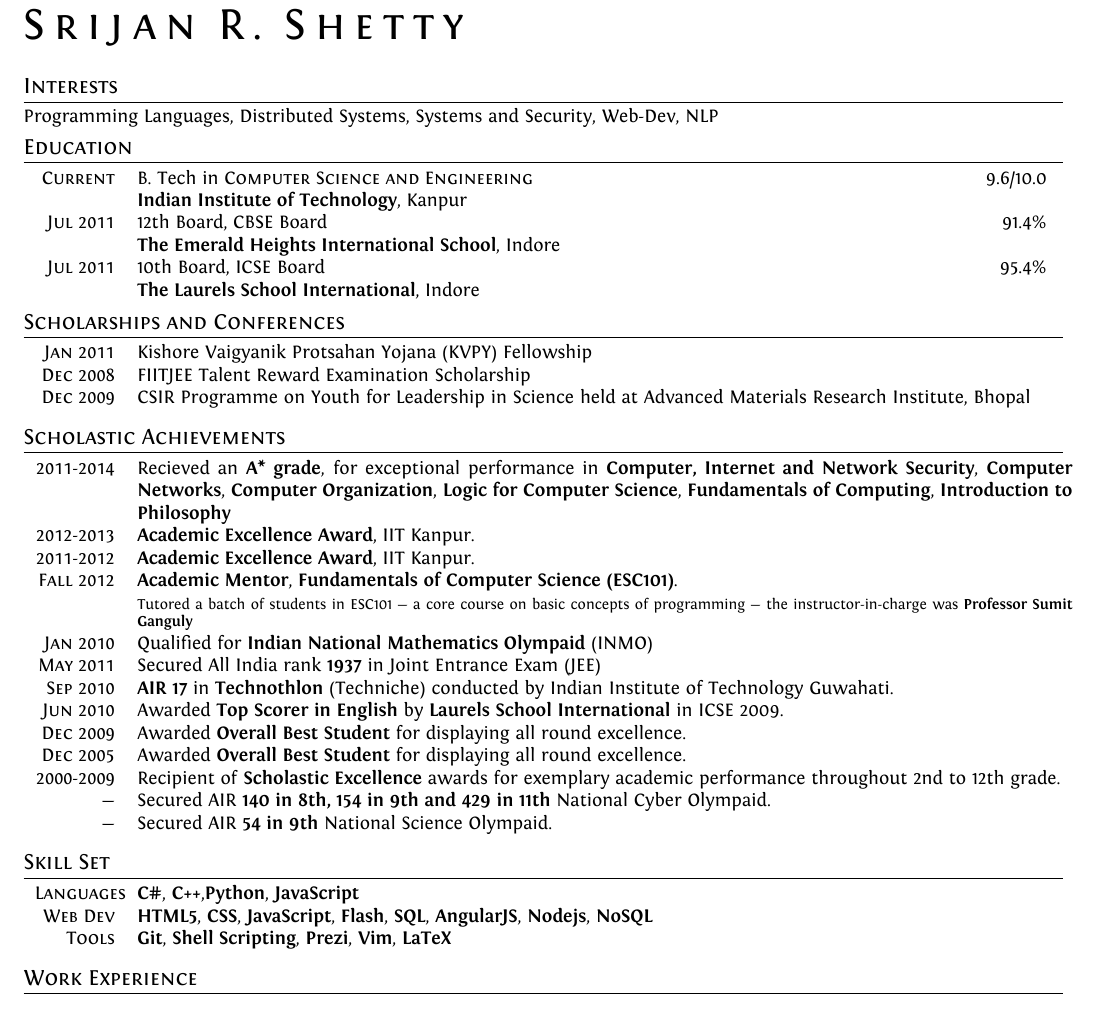
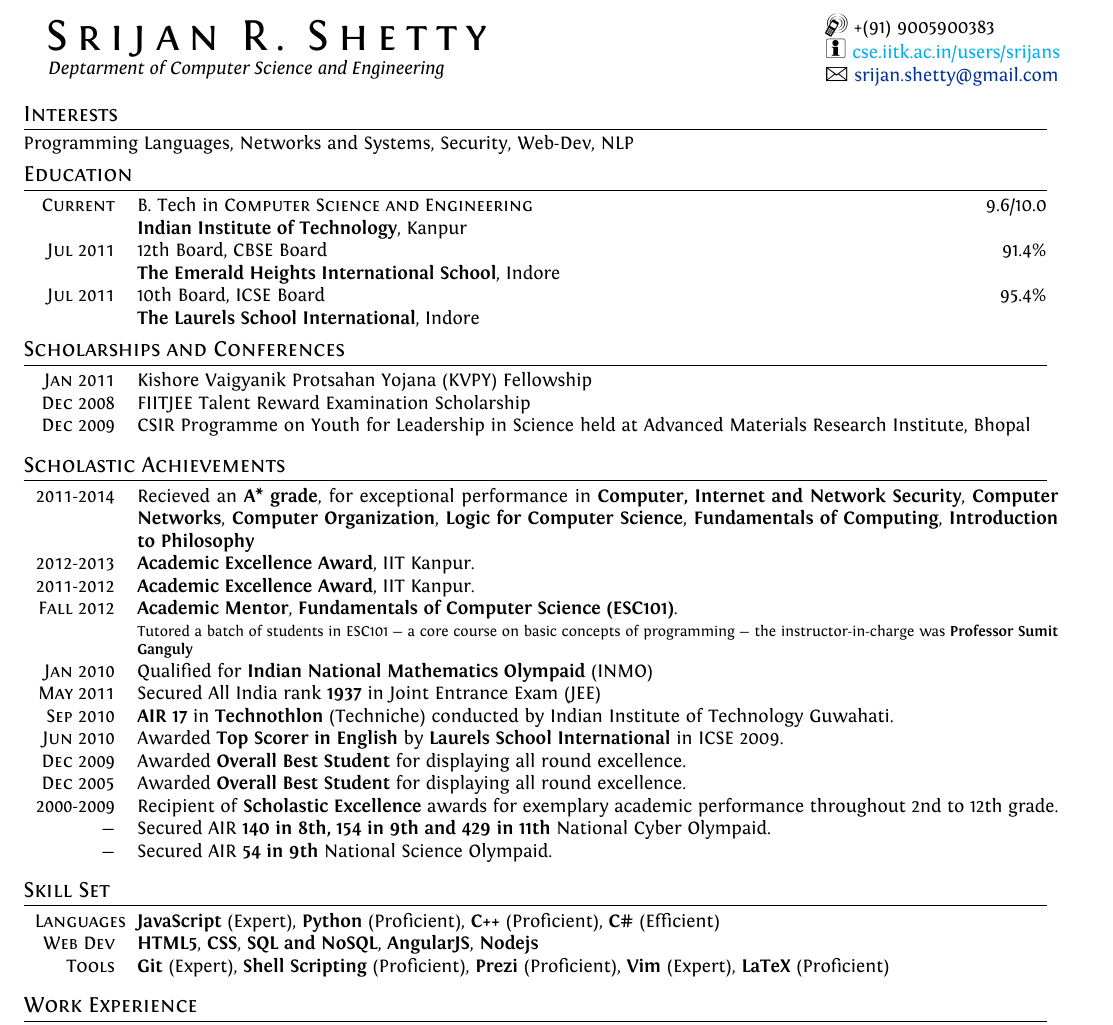
Before and after one commit to srijanshetty/cv, a LaTeX CV (cv.tex): part of page 1 of 3, cut at the place of the change. Compiled offline with XeLaTeX; an older LaTeX class or package is replaced by its successor.

Commit message:
FIne tunings

```diff
--- a/cv.tex
+++ b/cv.tex
@@ -24,6 +24,8 @@
 \hypersetup{colorlinks,breaklinks,urlcolor=linkcolour,linkcolor=linkcolour} % Set link colors throughout the document
 
 \usepackage{tabularx,colortbl} % Advanced table configurations
+\usepackage{array} % Custom arrangement for the columns
+\usepackage{multirow} %rows spanning multiple rows
 
 \usepackage{titlesec} % Used to customize the \section command
 \titleformat{\section}{\Large\scshape\raggedright}{}{0em}{}[\titlerule] % Text formatting of sections
@@ -32,20 +34,19 @@
 
 \usepackage{enumitem} % For left margin removal in itemize
 
-\usepackage{array} % Custom arrangement for the columns
 
 %----------------------------------------------------------------------------------------
 % PAGE GEOMETRY
 %----------------------------------------------------------------------------------------
 
-\usepackage[margin=2cm, top=1cm, lmargin=0.5cm, rmargin=1cm]{geometry} % The page Geometry
+\usepackage[top=1cm, bottom=0.5cm, lmargin=0.5cm, rmargin=1.3cm]{geometry} % The page Geometry
 
 %----------------------------------------------------------------------------------------
 % CUSTOM ENVIRONMENTS
 %----------------------------------------------------------------------------------------
 \newcommand{\project}[4]{
-    \begin{tabular}{p{0.9\linewidth}r}
-        \textcolor{NavyBlue}{#2} & \textsc{#1}\\
+    \begin{tabular}{p{0.85\linewidth}r}
+        \textcolor{NavyBlue}{#2} & \multicolumn{1}{m{3cm}}{\raggedleft \textsc{#1}}\\
         #3
     \end{tabular}
     \begin{tabular}{p{\linewidth}}
@@ -55,8 +56,8 @@
 }
 
 \newcommand{\sideproject}[3]{
-    \begin{tabular}{p{0.9\linewidth}r}
-        \textcolor{NavyBlue}{#2} & \textsc{#1}
+    \begin{tabular}{p{0.85\linewidth}r}
+        \textcolor{NavyBlue}{#2} & \multicolumn{1}{m{3cm}}{\raggedleft \textsc{#1}}\\
     \end{tabular}
     \begin{tabular}{p{\linewidth}}
         \footnotesize{#3}
@@ -74,8 +75,8 @@
 }
 
 \newcommand{\projectlistdated}[3]{
-    \begin{tabular}{p{0.9\linewidth}r}
-        \textcolor{NavyBlue}{#2} & \textsc{#1}\\
+    \begin{tabular}{p{0.85\linewidth}r}
+        \textcolor{NavyBlue}{#2} & \multicolumn{1}{m{3cm}}{\raggedleft \textsc{#1}}\\
         \vspace{-0.3cm}
         \footnotesize{#3}
     \end{tabular}
@@ -96,8 +97,8 @@
 }
 
 \newcommand{\skill}[2]{
-    \begin{tabular}{p{0.9\linewidth}r}
-        #2 & \textsc{#1}\\
+    \begin{tabular}{p{0.85\linewidth}r}
+        #2 & \multicolumn{1}{m{3cm}}{\raggedleft \textsc{#1}}\\
     \end{tabular}
     \vspace{-0.5cm}
 }
@@ -112,32 +113,30 @@
 
 \titleformat{\section}{\large\scshape\raggedright}{}{0em}{}[\titlerule] % Section formatting
 
-\pagestyle{scrheadings} % Print the headers and footers on all pages
+% \pagestyle{scrheadings} % Print the headers and footers on all pages
 
 % \addtolength{\voffset}{-0.5in} % Adjust the vertical offset - less whitespace at the top of the page
 % \addtolength{\textheight}{3cm} % Adjust the text height - less whitespace at the bottom of the page
 % \addtolength{\textwidth}{-2cm}
 
 %----------------------------------------------------------------------------------------
-% FOOTER SECTION
-%----------------------------------------------------------------------------------------
-
-\renewcommand{\headfont}{\normalfont\rmfamily\scshape} % Font settings for footer
-
-\cofoot{
-    \addfontfeature{LetterSpace=20.0}\fontsize{10.5}{17}\selectfont % Letter spacing and font size
-
-    I-308, IIT Kanpur {\large\textperiodcentered} Kanpur {\large\textperiodcentered} UP 208016\\ % Your mailing address
-    {\Large\Letter} srijan.shetty@gmail.com \ {\Large\Telefon} +(91) 9005900383 % Your email address and phone number
-}
-
-%----------------------------------------------------------------------------------------
 % HEADER SECTION
 %----------------------------------------------------------------------------------------
 
 {
-    {\addfontfeature{LetterSpace=20.0}\fontsize{24}{24}\selectfont\scshape
-    Srijan R. Shetty}\\
+    \begin{tabular}{rl}
+        \multirow{3}{0.75\linewidth}{
+            {
+                \addfontfeature{LetterSpace=20.0}\fontsize{24}{24}\selectfont\scshape
+                Srijan R. Shetty
+            }\\
+            \hspace{0.15cm} \emph{Deptarment of Computer Science and Engineering}
+        }
+
+        & {\Large\Mobilefone} +(91) 9005900383 \\
+        & {\Large\Info} \href{cse.iitk.ac.in/users/srijans}{cse.iitk.ac.in/users/srijans}\\
+        & {\Large\Letter} \href{mailto:srijan.shetty@gmail.com}{srijan.shetty@gmail.com}\\
+    \end{tabular}
 }
 
 %----------------------------------------------------------------------------------------
@@ -145,7 +144,7 @@
 %----------------------------------------------------------------------------------------
 \section{Interests}
 
-Programming Languages, Distributed Systems, Systems and Security, Web-Dev, NLP
+Programming Languages, Networks and Systems, Security, Web-Dev, NLP
 
 %----------------------------------------------------------------------------------------
 %	EDUCATION
@@ -218,12 +217,14 @@
 
 \itemlist {
     \textsc{Languages} %
-            & \textbf{C\#}, \textbf{C++},\textbf{Python}, \textbf{JavaScript} \\
+            & \textbf{JavaScript} (Expert), \textbf{Python} (Proficient), \textbf{C++}
+              (Proficient), \textbf{C\#} (Efficient)\\
     \textsc{Web Dev} %
-            & \textbf{HTML5}, \textbf{CSS}, \textbf{JavaScript}, \textbf{Flash}, \textbf{SQL},
-              \textbf{AngularJS}, \textbf{Nodejs}, \textbf{NoSQL}\\
+            & \textbf{HTML5}, \textbf{CSS}, \textbf{SQL and NoSQL}, \textbf{AngularJS}, \textbf{Nodejs}\\
     \textsc{Tools} %
-            & \textbf{Git}, \textbf{Shell Scripting}, \textbf{Prezi}, \textbf{Vim}, \textbf{LaTeX}\\
+            & \textbf{Git} (Expert), \textbf{Shell Scripting} (Proficient),
+              \textbf{Prezi} (Proficient), \textbf{Vim} (Expert), \textbf{LaTeX}
+              (Proficient)\\
 }
 
 %----------------------------------------------------------------------------------------
```
Also changed, not shown: cv.tex (24 more changed lines).
